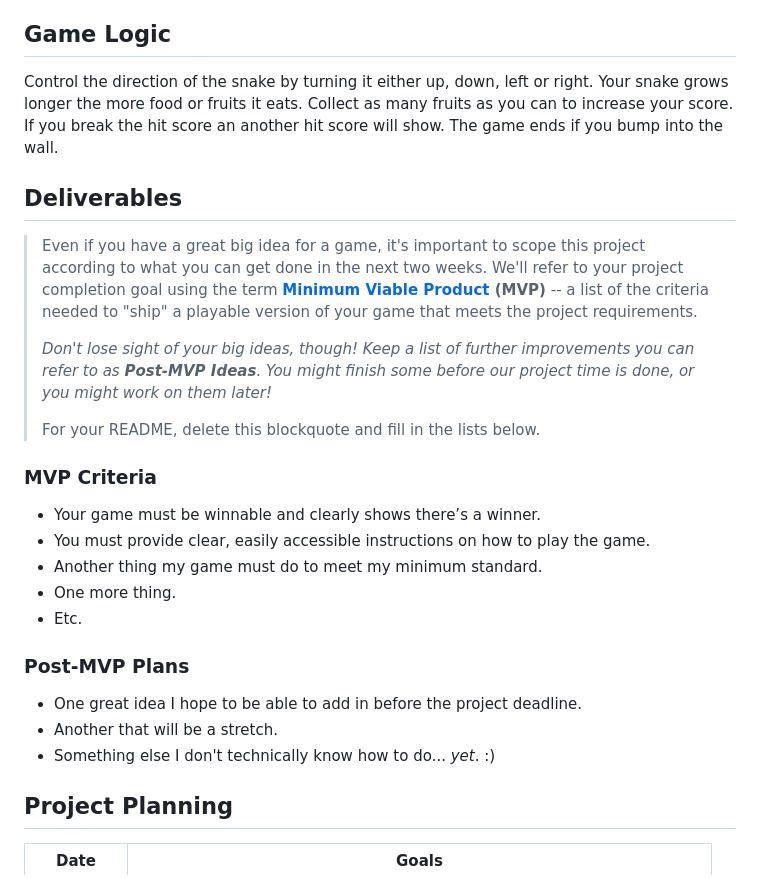
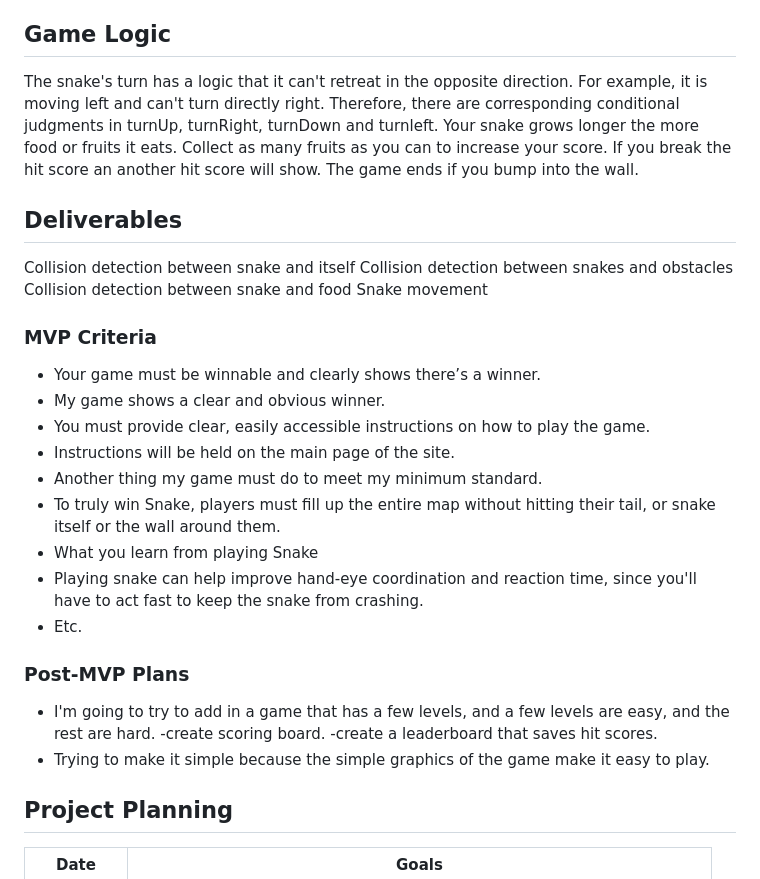
Before and after one commit to Sunakshi09/Snake-Game-1, a Markdown page: README.md, the part around the change. Drawn GitHub-style.

Commit message:
Just update README.md file

```diff
--- a/README.md
+++ b/README.md
@@ -17,7 +17,7 @@ Snake Game is a free thinking game for childrens and adults like, Where the goal
 
 ## Game Logic
 
-Control the direction of the snake by turning it either up, down, left or right.
+The snake's turn has a logic that it can't retreat in the opposite direction. For example, it is moving left and can't turn directly right. Therefore, there are corresponding conditional judgments in turnUp, turnRight, turnDown and turnleft.
 Your snake grows longer the more food or fruits it eats.
 Collect as many fruits as you can to increase your score.
 If you break the hit score an another hit score will show.
@@ -25,25 +25,31 @@ The game ends if you bump into the wall.
 
 ## Deliverables
 
-> Even if you have a great big idea for a game, it's important to scope this project according to what you can get done in the next two weeks. We'll refer to your project completion goal using the term **[Minimum Viable Product](https://en.wikipedia.org/wiki/Minimum_viable_product) (MVP)** -- a list of the criteria needed to "ship" a playable version of your game that meets the project requirements.
->
-> _Don't lose sight of your big ideas, though! Keep a list of further improvements you can refer to as **Post-MVP Ideas**. You might finish some before our project time is done, or you might work on them later!_
->
-> For your README, delete this blockquote and fill in the lists below.
+Collision detection between snake and itself
+Collision detection between snakes and obstacles
+Collision detection between snake and food
+Snake movement
 
 ### MVP Criteria
 
 - Your game must be winnable and clearly shows there’s a winner.
+- My game shows a clear and obvious winner.
 - You must provide clear, easily accessible instructions on how to play the game.
+- Instructions will be held on the main page of the site.
 - Another thing my game must do to meet my minimum standard.
-- One more thing.
+- To truly win Snake, players must fill up the entire map without hitting their tail, or snake itself or the wall
+  around them.
+- What you learn from playing Snake
+- Playing snake can help improve hand-eye coordination and reaction time, since you'll have to act fast to keep the
+  snake from crashing.
 - Etc.
 
 ### Post-MVP Plans
 
-- One great idea I hope to be able to add in before the project deadline.
-- Another that will be a stretch.
-- Something else I don't technically know how to do... _yet_. :)
+- I'm going to try to add in a game that has a few levels, and a few levels are easy, and the rest are hard.
+  -create scoring board.
+  -create a leaderboard that saves hit scores.
+- Trying to make it simple because the simple graphics of the game make it easy to play.
 
 ## Project Planning
 
```
